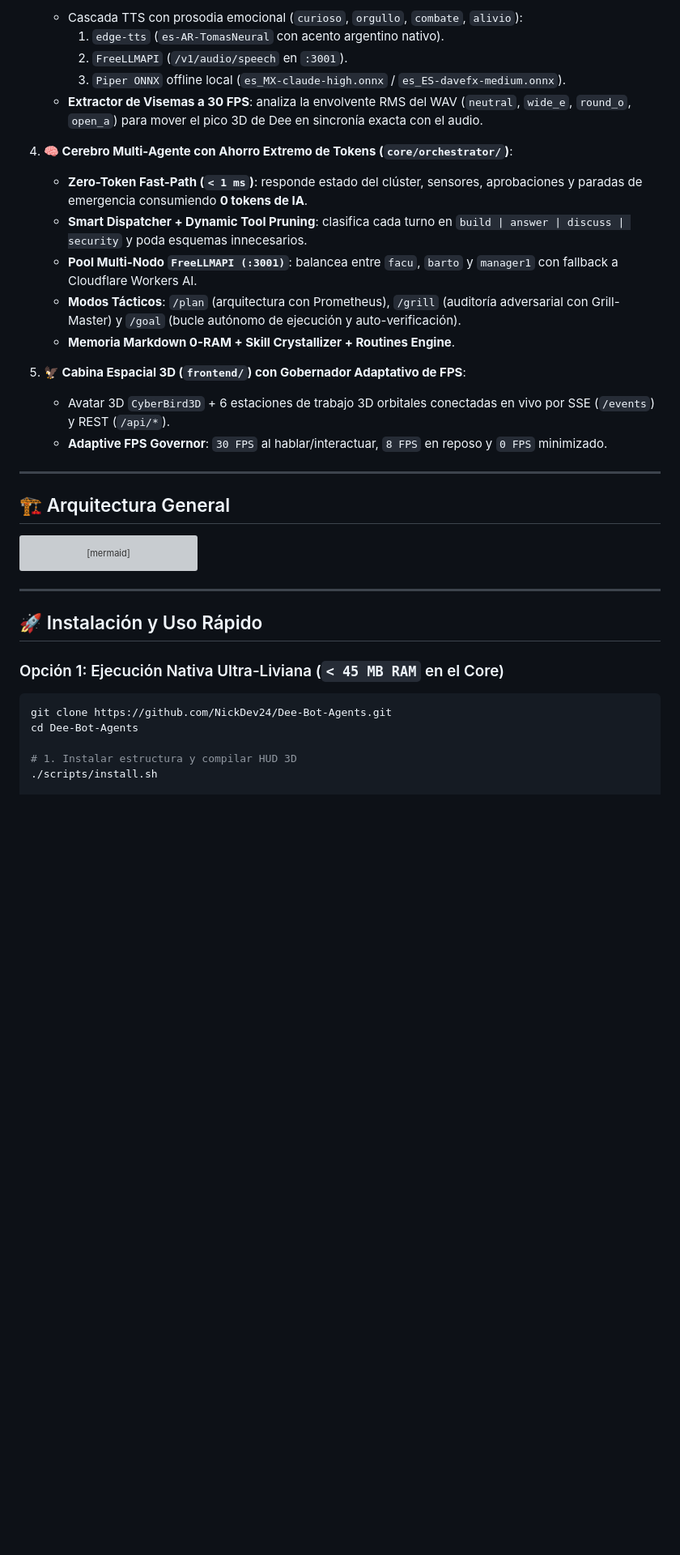
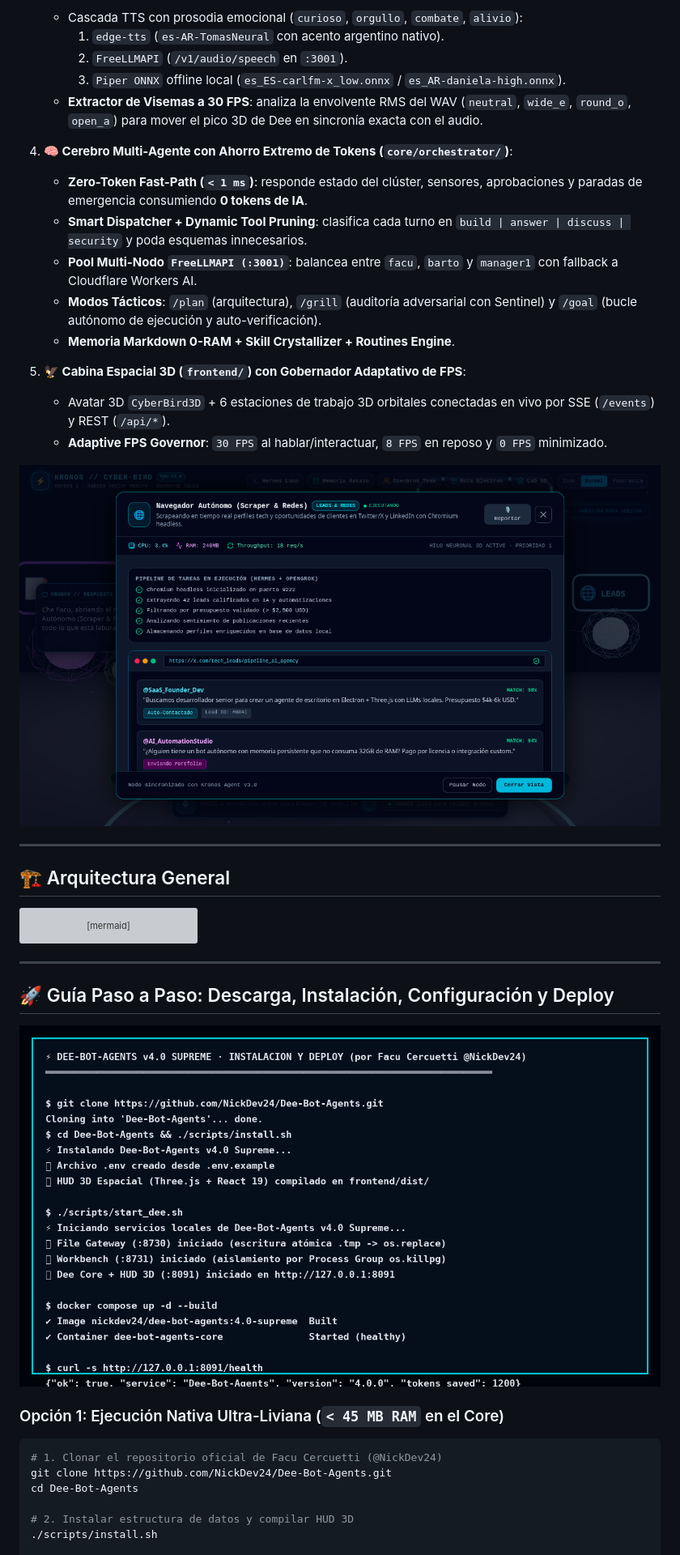
Before and after one commit to NickDev24/Dee-Bot-Agents, a Markdown page: README.md, the part around one of its changes. Shown at 81% size. Rendered like a GitHub page; pictures changed too: docs/tutorials/screenshots/02_dee_workstations_inspector.png (added), docs/tutorials/screenshots/04_terminal_install_and_deploy.png (added); blank space fills up the shorter version; grey boxes are pictures that could not be loaded.

Commit message:
docs(tutorials+blog): add Facu Cercuetti (@NickDev24) credits, narrated MP4 tutorials, terminal screenshots & blog articles for facucercuetti.online/blog

````diff
--- a/README.md
+++ b/README.md
@@ -33,19 +48,21 @@ A diferencia de asistentes convencionales basados únicamente en texto o que exi
    - Cascada TTS con prosodia emocional (`curioso`, `orgullo`, `combate`, `alivio`):
      1. `edge-tts` (`es-AR-TomasNeural` con acento argentino nativo).
      2. `FreeLLMAPI` (`/v1/audio/speech` en `:3001`).
-     3. `Piper ONNX` offline local (`es_MX-claude-high.onnx` / `es_ES-davefx-medium.onnx`).
+     3. `Piper ONNX` offline local (`es_ES-carlfm-x_low.onnx` / `es_AR-daniela-high.onnx`).
    - **Extractor de Visemas a 30 FPS**: analiza la envolvente RMS del WAV (`neutral`, `wide_e`, `round_o`, `open_a`) para mover el pico 3D de Dee en sincronía exacta con el audio.
 
 4. **🧠 Cerebro Multi-Agente con Ahorro Extremo de Tokens (`core/orchestrator/`)**:
    - **Zero-Token Fast-Path (`< 1 ms`)**: responde estado del clúster, sensores, aprobaciones y paradas de emergencia consumiendo **0 tokens de IA**.
    - **Smart Dispatcher + Dynamic Tool Pruning**: clasifica cada turno en `build | answer | discuss | security` y poda esquemas innecesarios.
    - **Pool Multi-Nodo `FreeLLMAPI (:3001)`**: balancea entre `facu`, `barto` y `manager1` con fallback a Cloudflare Workers AI.
-   - **Modos Tácticos**: `/plan` (arquitectura con Prometheus), `/grill` (auditoría adversarial con Grill-Master) y `/goal` (bucle autónomo de ejecución y auto-verificación).
+   - **Modos Tácticos**: `/plan` (arquitectura), `/grill` (auditoría adversarial con Sentinel) y `/goal` (bucle autónomo de ejecución y auto-verificación).
    - **Memoria Markdown 0-RAM + Skill Crystallizer + Routines Engine**.
 
 5. **🦅 Cabina Espacial 3D (`frontend/`) con Gobernador Adaptativo de FPS**:
    - Avatar 3D `CyberBird3D` + 6 estaciones de trabajo 3D orbitales conectadas en vivo por SSE (`/events`) y REST (`/api/*`).
    - **Adaptive FPS Governor**: `30 FPS` al hablar/interactuar, `8 FPS` en reposo y `0 FPS` minimizado.
+
+![Inspector de Estaciones 3D y Telemetría en Vivo](docs/tutorials/screenshots/02_dee_workstations_inspector.png)
 
 ---
 
@@ -91,14 +108,17 @@ flowchart TB
 
 ---
 
-## 🚀 Instalación y Uso Rápido
+## 🚀 Guía Paso a Paso: Descarga, Instalación, Configuración y Deploy
+
+![Captura de Instalación y Deploy en Terminal](docs/tutorials/screenshots/04_terminal_install_and_deploy.png)
 
 ### Opción 1: Ejecución Nativa Ultra-Liviana (`< 45 MB RAM` en el Core)
 
 ```bash
+# 1. Clonar el repositorio oficial de Facu Cercuetti (@NickDev24)
 git clone https://github.com/NickDev24/Dee-Bot-Agents.git
 cd Dee-Bot-Agents
 
-# 1. Instalar estructura y compilar HUD 3D
+# 2. Instalar estructura de datos y compilar HUD 3D
 ./scripts/install.sh
 
````
Also changed, not shown: other parts of README.md (+34 -13 lines), docs/ARTICULOS_BLOG_FACUCERCUETTI_ONLINE.md (added, +232 -0 lines), docs/tutorials/screenshots/01_dee_hud_3d_cockpit.png (added), docs/tutorials/screenshots/03_dee_voice_orb_lipsync.png (added), docs/tutorials/screenshots/05_terminal_cli_and_smoke_tests.png (added), 7 other files.
